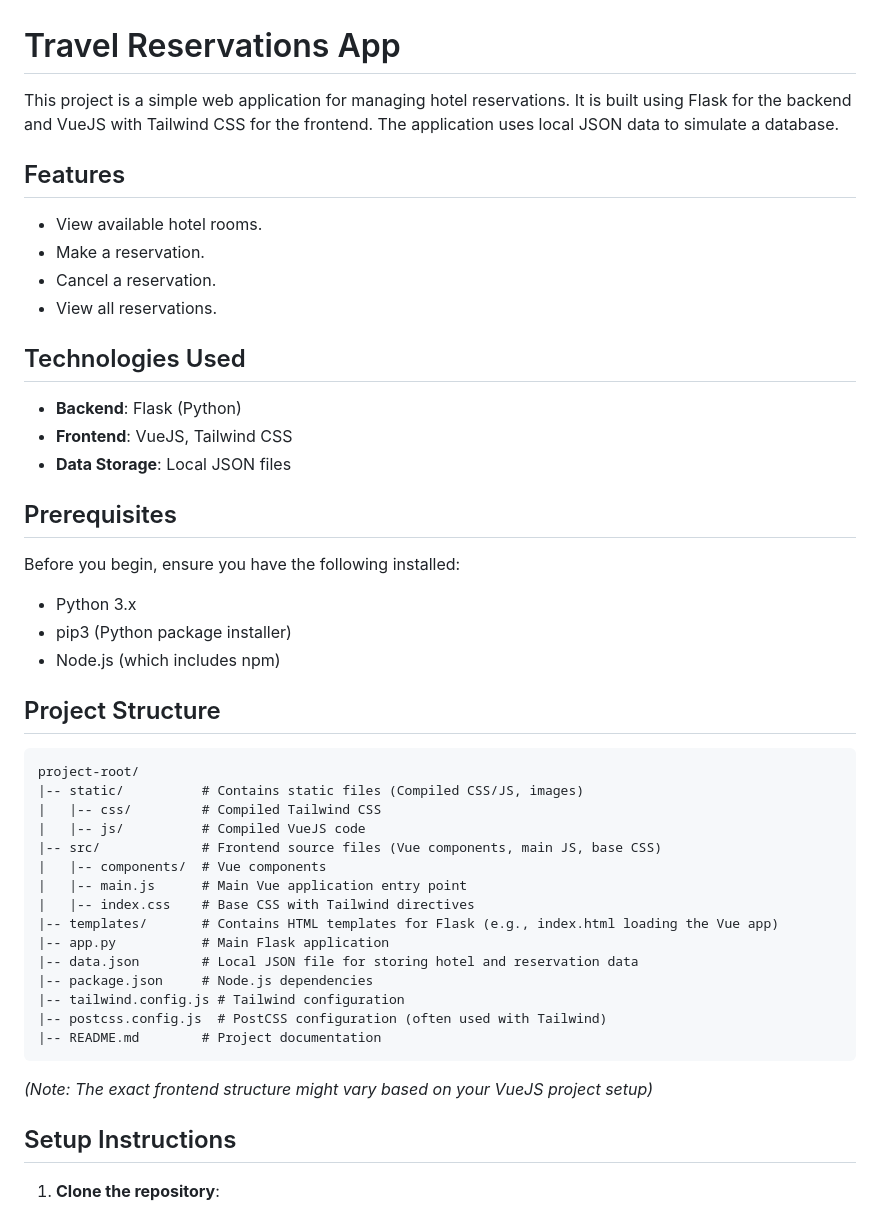
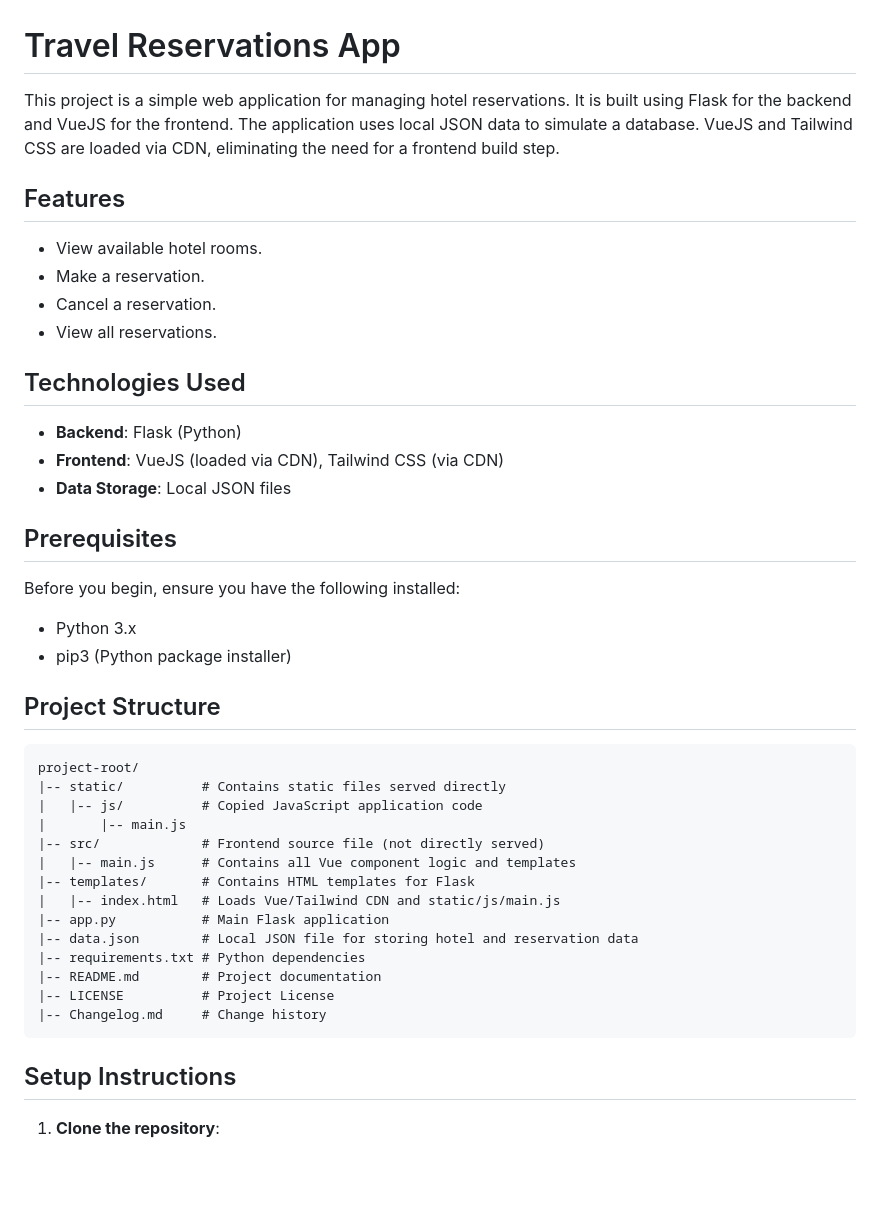
Before and after one commit to github/travel-reservation-models, a Markdown page: README.md, the part around the change printed below. Rendered like a GitHub page; blank space fills up the shorter version.

````diff
--- a/README.md
+++ b/README.md
@@ -1,6 +1,6 @@
 # Travel Reservations App
 
-This project is a simple web application for managing hotel reservations. It is built using Flask for the backend and VueJS with Tailwind CSS for the frontend. The application uses local JSON data to simulate a database.
+This project is a simple web application for managing hotel reservations. It is built using Flask for the backend and VueJS for the frontend. The application uses local JSON data to simulate a database. VueJS and Tailwind CSS are loaded via CDN, eliminating the need for a frontend build step.
 
 ## Features
 
@@ -12,7 +12,7 @@ This project is a simple web application for managing hotel reservations. It is
 ## Technologies Used
 
 - **Backend**: Flask (Python)
-- **Frontend**: VueJS, Tailwind CSS
+- **Frontend**: VueJS (loaded via CDN), Tailwind CSS (via CDN)
 - **Data Storage**: Local JSON files
 
 ## Prerequisites
@@ -21,28 +21,25 @@ Before you begin, ensure you have the following installed:
 
 - Python 3.x
 - pip3 (Python package installer)
-- Node.js (which includes npm)
 
 ## Project Structure
 
 ```
 project-root/
-|-- static/          # Contains static files (Compiled CSS/JS, images)
-|   |-- css/         # Compiled Tailwind CSS
-|   |-- js/          # Compiled VueJS code
-|-- src/             # Frontend source files (Vue components, main JS, base CSS)
-|   |-- components/  # Vue components
-|   |-- main.js      # Main Vue application entry point
-|   |-- index.css    # Base CSS with Tailwind directives
-|-- templates/       # Contains HTML templates for Flask (e.g., index.html loading the Vue app)
+|-- static/          # Contains static files served directly
+|   |-- js/          # Copied JavaScript application code
+|       |-- main.js
+|-- src/             # Frontend source file (not directly served)
+|   |-- main.js      # Contains all Vue component logic and templates
+|-- templates/       # Contains HTML templates for Flask
+|   |-- index.html   # Loads Vue/Tailwind CDN and static/js/main.js
 |-- app.py           # Main Flask application
 |-- data.json        # Local JSON file for storing hotel and reservation data
-|-- package.json     # Node.js dependencies
-|-- tailwind.config.js # Tailwind configuration
-|-- postcss.config.js  # PostCSS configuration (often used with Tailwind)
+|-- requirements.txt # Python dependencies
 |-- README.md        # Project documentation
+|-- LICENSE          # Project License
+|-- Changelog.md     # Change history
 ```
-*(Note: The exact frontend structure might vary based on your VueJS project setup)*
 
 ## Setup Instructions
 
````
Also changed, not shown: other parts of README.md (+40 -31 lines), Changelog.md (added, +4 -0 lines).
